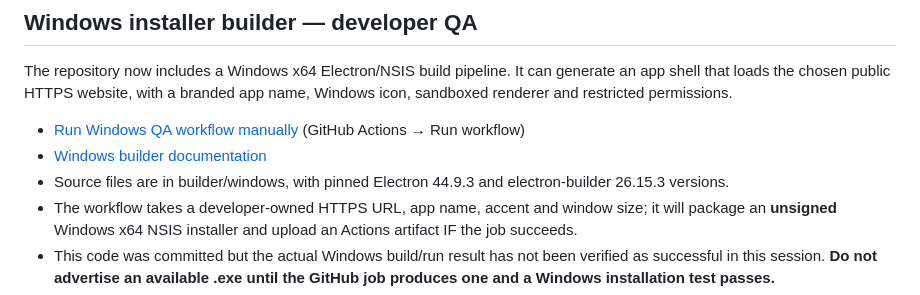
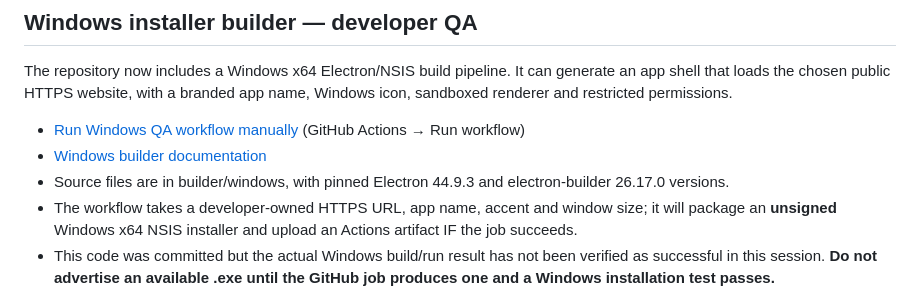
Before and after one commit to helloskyorigin/Warpvio, a Markdown page: README.md, the part around the change. GitHub-like rendering.

Commit message:
docs: align Windows builder with pinned electron-builder 26.17.0

```diff
--- a/README.md
+++ b/README.md
@@ -121,7 +121,7 @@ The repository now includes a Windows x64 Electron/NSIS build pipeline. It can g
 
 - [Run Windows QA workflow manually](https://github.com/helloskyorigin/Warpvio/actions/workflows/windows-qa.yml) (GitHub Actions → Run workflow)
 - [Windows builder documentation](builder/windows/README.md)
-- Source files are in builder/windows, with pinned Electron 44.9.3 and electron-builder 26.15.3 versions.
+- Source files are in builder/windows, with pinned Electron 44.9.3 and electron-builder 26.17.0 versions.
 - The workflow takes a developer-owned HTTPS URL, app name, accent and window size; it will package an **unsigned** Windows x64 NSIS installer and upload an Actions artifact IF the job succeeds.
 - This code was committed but the actual Windows build/run result has not been verified as successful in this session. **Do not advertise an available .exe until the GitHub job produces one and a Windows installation test passes.**
 - The workflow is **not connected to the web customization form**, does not fetch an uploaded browser icon, and does not authorize a paid export. No customer-triggered builds, entitlements or downloads exist.
```
